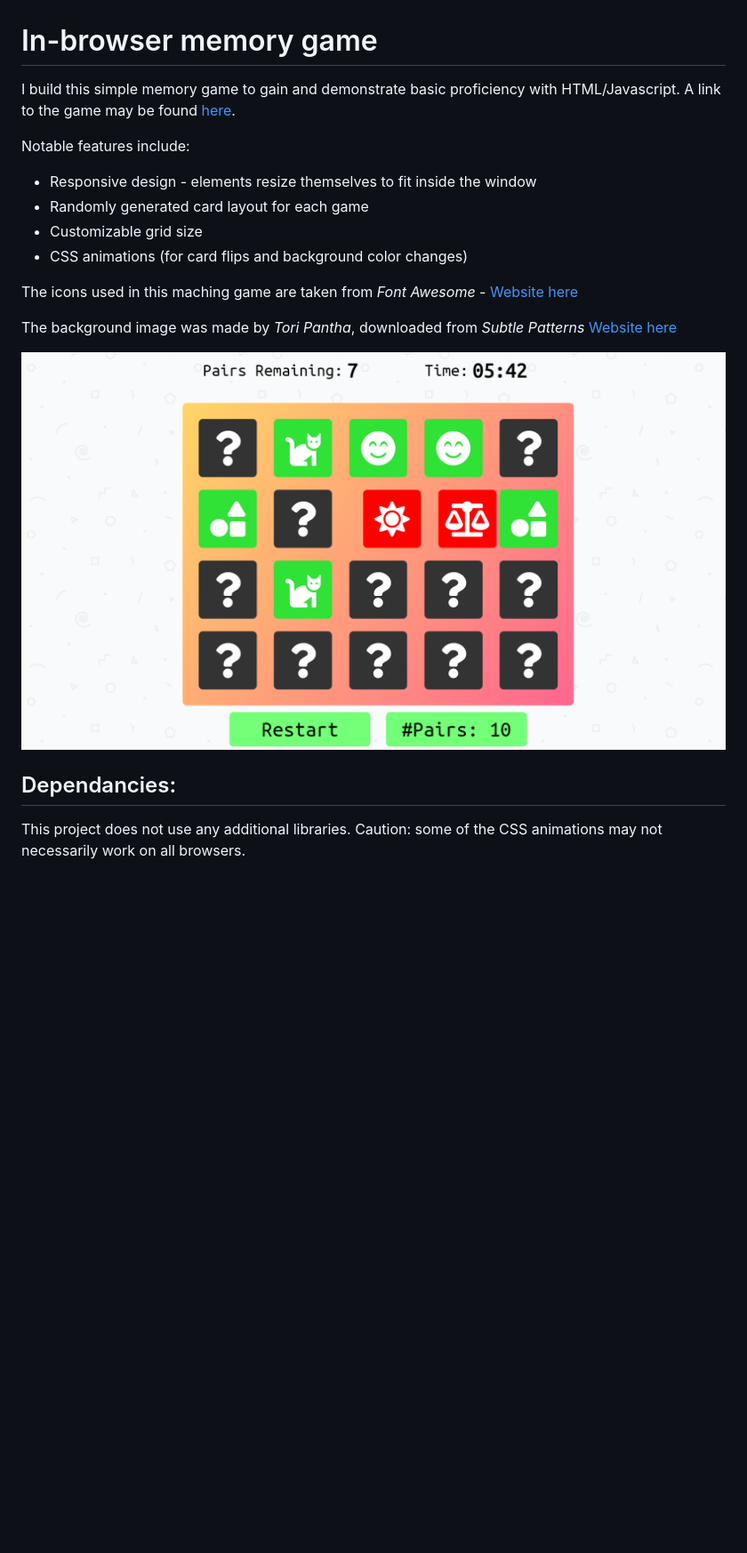
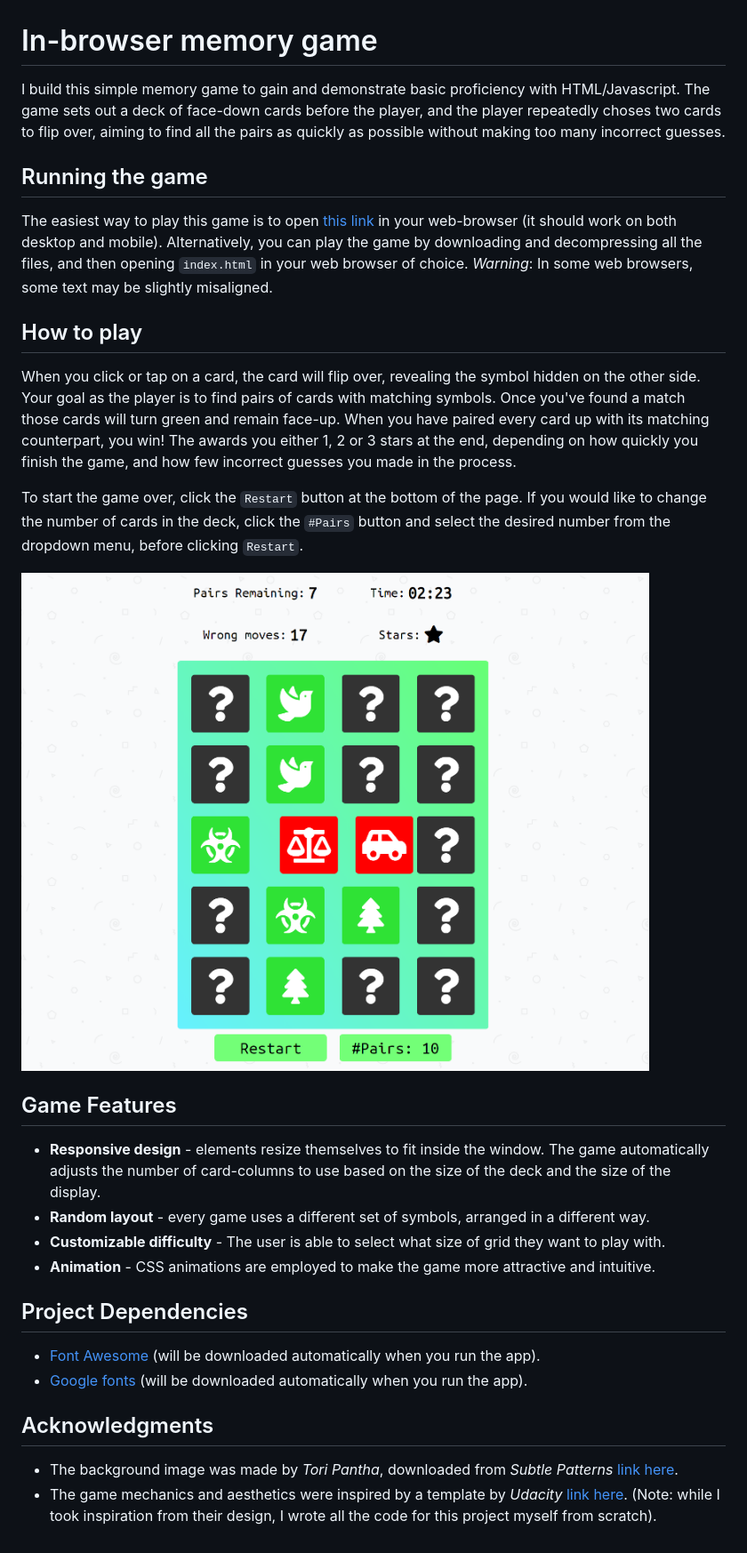
Before and after one commit to X4vier/Memory-Game, a Markdown page: readme.md, the part around the change. Shown: that part at 89% size. GitHub-like rendering; pictures changed too: img/screenshot.png; blank space fills up the shorter version.

````diff
--- a/readme.md
+++ b/readme.md
@@ -1,20 +1,32 @@
 # In-browser memory game
 
-I build this simple memory game to gain and demonstrate basic proficiency with HTML/Javascript. A link to the game may be found  [here](http://x4vier.github.io/).
+I build this simple memory game to gain and demonstrate basic proficiency with HTML/Javascript. The game sets out a deck of face-down cards before the player, and the player repeatedly choses two cards to flip over, aiming to find all the pairs as quickly as possible without making too many incorrect guesses.
 
-Notable features include:
+## Running the game
 
-  - Responsive design - elements resize themselves to fit inside the window
-  - Randomly generated card layout for each game
-  - Customizable grid size
-  - CSS animations (for card flips and background color changes)
+The easiest way to play this game is to open [this link](http://x4vier.github.io/) in your web-browser (it should work on both desktop and mobile). Alternatively, you can play the game by downloading and decompressing all the files, and then opening ```index.html``` in your web browser of choice. *Warning*: In some web browsers, some text may be slightly misaligned.
 
-The icons used in this maching game are taken from *Font Awesome*  - [Website here](https://origin.fontawesome.com/)
+## How to play
 
-The background image was made by *Tori Pantha*, downloaded from *Subtle Patterns* [Website here](https://www.toptal.com/designers/subtlepatterns/geometry-2/)
+When you click or tap on a card, the card will flip over, revealing the symbol hidden on the other side. Your goal as the player is to find pairs of cards with matching symbols. Once you've found a match those cards will turn green and remain face-up. When you have paired every card up with its matching counterpart, you win! The awards you either 1, 2 or 3 stars at the end, depending on how quickly you finish the game, and how few incorrect guesses you made in the process.
 
-![Screenshot](img/screenshot.png)
+To start the game over, click the ```Restart``` button at the bottom of the page. If you would like to change the number of cards in the deck, click the ```#Pairs``` button and select the desired number from the dropdown menu, before clicking ```Restart```.
 
-## Dependancies:
+![Screenshot](img/screenshot.png "Wow! What a pretty game")
 
-This project does not use any additional libraries. Caution: some of the CSS animations may not necessarily work on all browsers.
+## Game Features
+
+- **Responsive design** - elements resize themselves to fit inside the window. The game automatically adjusts the number of card-columns to use based on the size of the deck and the size of the display.
+- **Random layout** - every game uses a different set of symbols, arranged in a different way.
+- **Customizable difficulty** - The user is able to select what size of grid they want to play with.
+- **Animation** - CSS animations are employed to make the game more attractive and intuitive.
+
+## Project Dependencies
+
+- [Font Awesome](https://origin.fontawesome.com/) (will be downloaded automatically when you run the app).
+- [Google fonts](https://fonts.google.com/) (will be downloaded automatically when you run the app).
+
+## Acknowledgments
+
+- The background image was made by *Tori Pantha*, downloaded from *Subtle Patterns* [link here](https://www.toptal.com/designers/subtlepatterns/geometry-2/).
+- The game mechanics and aesthetics were inspired by a template by *Udacity* [link here](https://github.com/udacity/fend-project-memory-game). (Note: while I took inspiration from their design, I wrote all the code for this project myself from scratch).
````
Also changed, not shown: 1 other file.
